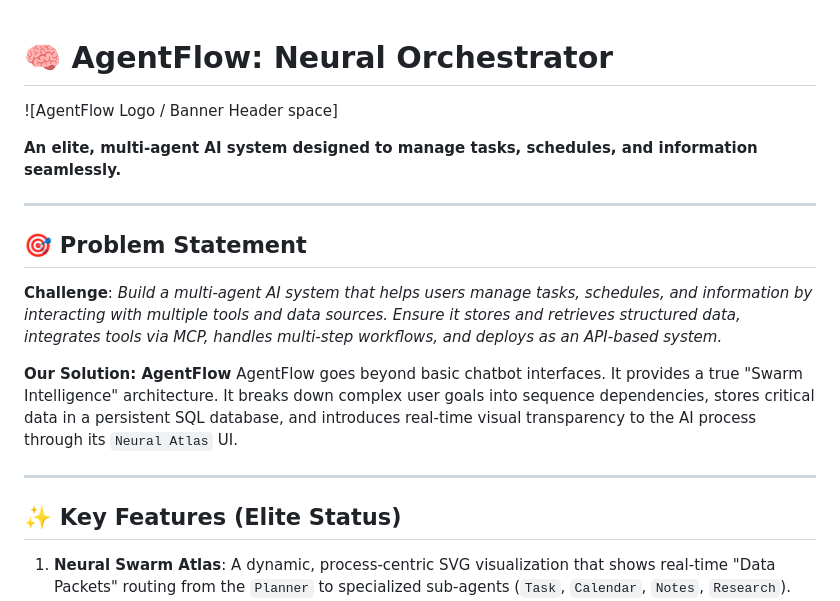
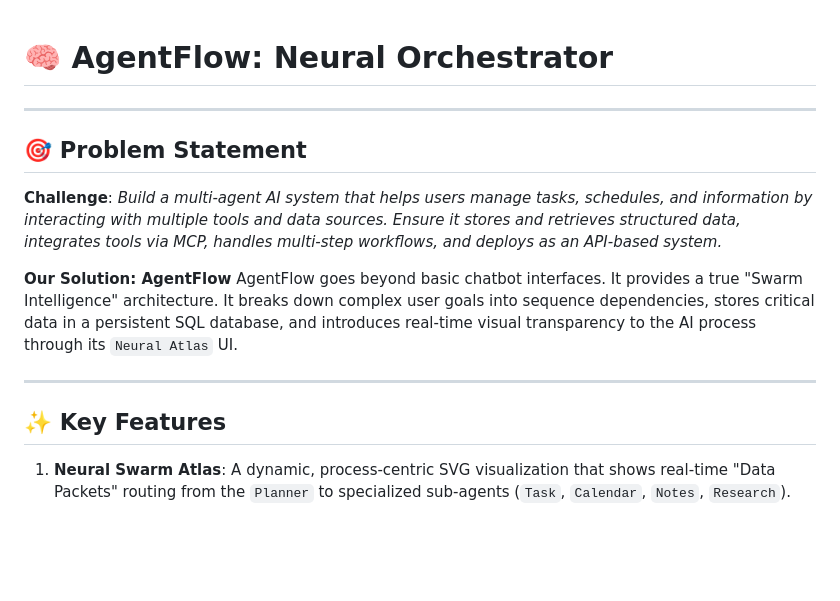
Before and after one commit to VarshiniGunti/AgentFlow, a Markdown page: README.md, the part around the change. Rendered like a GitHub page; blank space fills up the shorter version.

```diff
--- a/README.md
+++ b/README.md
@@ -1,8 +1,4 @@
 # 🧠 AgentFlow: Neural Orchestrator
-
-![AgentFlow Logo / Banner Header space]
-
-**An elite, multi-agent AI system designed to manage tasks, schedules, and information seamlessly.**
 
 ---
 
@@ -15,7 +11,7 @@ AgentFlow goes beyond basic chatbot interfaces. It provides a true "Swarm Intell
 
 ---
 
-## ✨ Key Features (Elite Status)
+## ✨ Key Features
 
 1. **Neural Swarm Atlas**: A dynamic, process-centric SVG visualization that shows real-time "Data Packets" routing from the `Planner` to specialized sub-agents (`Task`, `Calendar`, `Notes`, `Research`).
 2. **Deep Memory Link Protocol**: The Orchestrator automatically "sweeps" the user's historical notes for relevant context on *every* request, creating a proactive, highly personalized AI experience.
```
